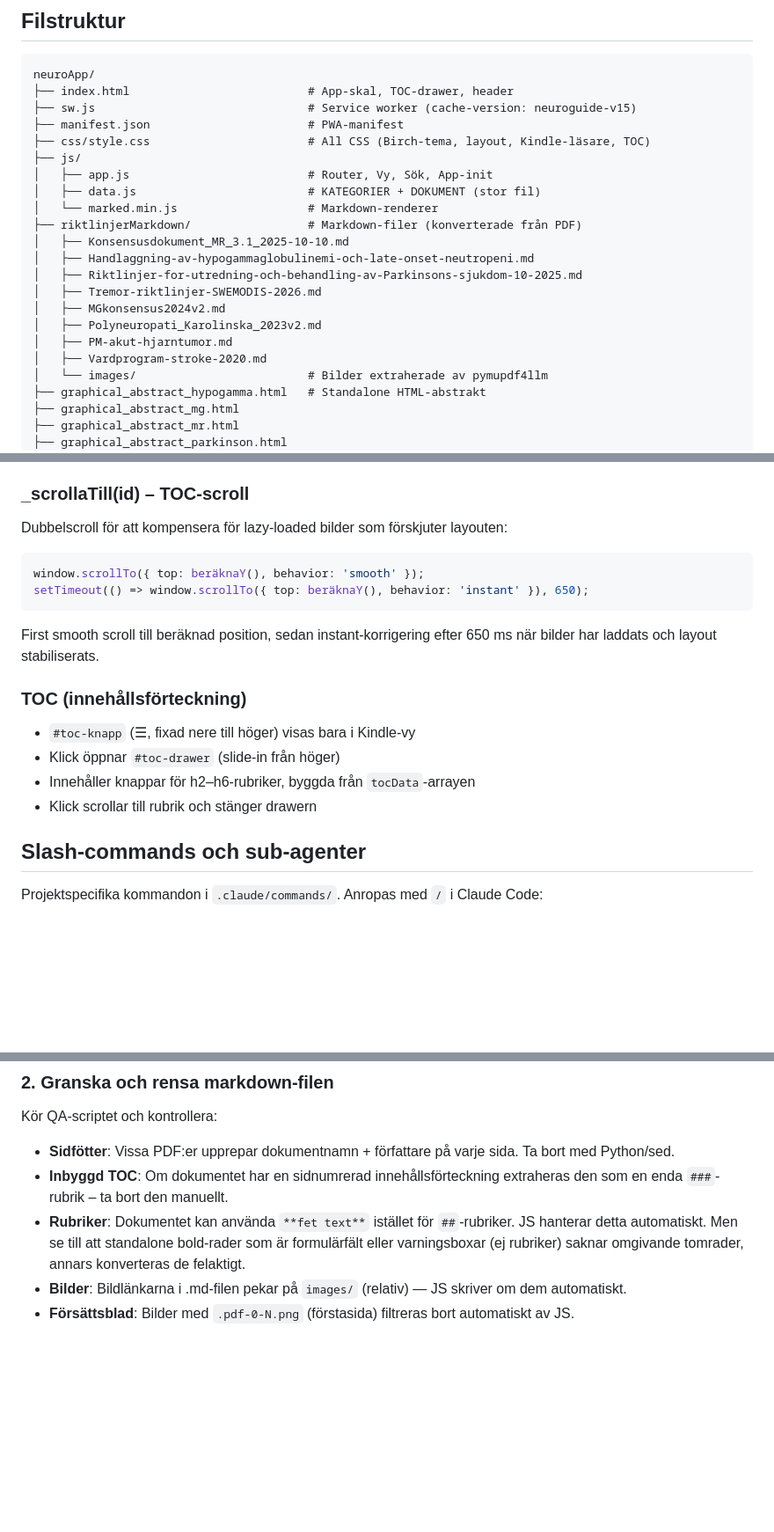
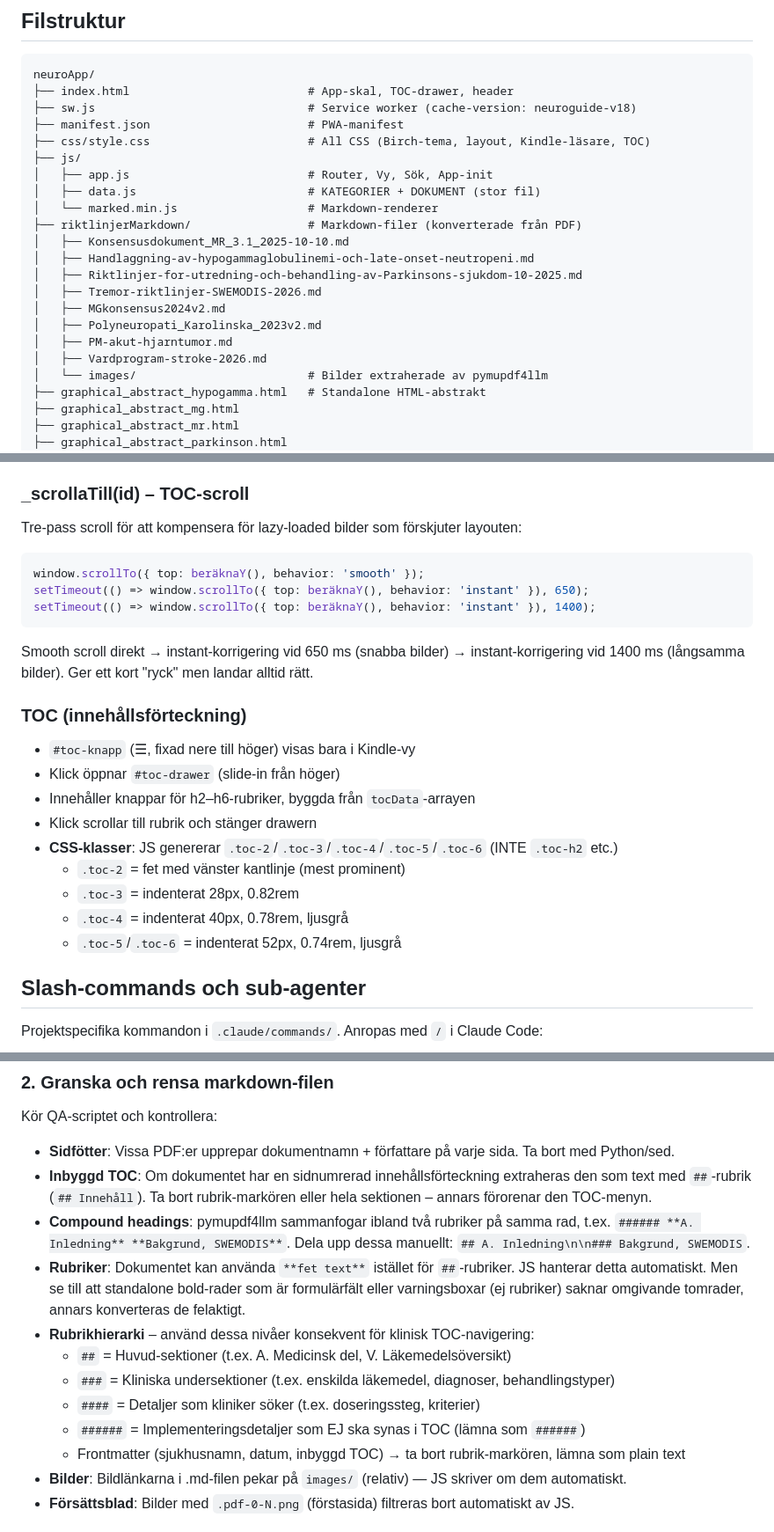
Before and after one commit to andersbehrens/neuroapp, a Markdown page: CLAUDE.md, 3 parts joined by grey strips. Shown at 88% size. GitHub-like rendering; blank space fills up the shorter version.

Commit message:
Uppdatera CLAUDE.md med lärdomar från senaste sessionen
- SW-version v15→v18, stroke 2020→2026, epilepsi till kategorilist
- direktPdf-flagga dokumenterad i data-arkitektur
- TOC CSS-klasser: .toc-2/.toc-3 (inte .toc-h2), med visuell hierarki
- Rubrikhierarkistrategi: ##/###/####/######-nivåer beskrivna
- Compound headings-artefakt från pymupdf4llm dokumenterad
- Triple scroll-pass (650ms + 1400ms) dokumenterat
- Subagent-tips för rubrikanalys av stora filer

Co-Authored-By: Claude Sonnet 4.6 <noreply@anthropic.com>

````diff
--- a/CLAUDE.md
+++ b/CLAUDE.md
@@ -19,7 +19,7 @@ Projektet är ett BTH-projekt av Anders Behrens (neurolog).
 ```
 neuroApp/
 ├── index.html                          # App-skal, TOC-drawer, header
-├── sw.js                               # Service worker (cache-version: neuroguide-v15)
+├── sw.js                               # Service worker (cache-version: neuroguide-v18)
 ├── manifest.json                       # PWA-manifest
 ├── css/style.css                       # All CSS (Birch-tema, layout, Kindle-läsare, TOC)
 ├── js/
@@ -34,7 +34,7 @@ neuroApp/
 │   ├── MGkonsensus2024v2.md
 │   ├── Polyneuropati_Karolinska_2023v2.md
 │   ├── PM-akut-hjarntumor.md
-│   ├── Vardprogram-stroke-2020.md
+│   ├── Vardprogram-stroke-2026.md
 │   └── images/                         # Bilder extraherade av pymupdf4llm
 ├── graphical_abstract_hypogamma.html   # Standalone HTML-abstrakt
 ├── graphical_abstract_mg.html
@@ -130,18 +133,24 @@ Reparerar PDF-extraktionsartefakter:
 - Skalar bilder till 70% av naturlig pixelbredd (200 DPI → skärmanpassad), stora diagram (>900px) fyller containerns bredd
 
 ### _scrollaTill(id) – TOC-scroll
-Dubbelscroll för att kompensera för lazy-loaded bilder som förskjuter layouten:
+Tre-pass scroll för att kompensera för lazy-loaded bilder som förskjuter layouten:
 ```js
 window.scrollTo({ top: beräknaY(), behavior: 'smooth' });
 setTimeout(() => window.scrollTo({ top: beräknaY(), behavior: 'instant' }), 650);
+setTimeout(() => window.scrollTo({ top: beräknaY(), behavior: 'instant' }), 1400);
 ```
-First smooth scroll till beräknad position, sedan instant-korrigering efter 650 ms när bilder har laddats och layout stabiliserats.
+Smooth scroll direkt → instant-korrigering vid 650 ms (snabba bilder) → instant-korrigering vid 1400 ms (långsamma bilder). Ger ett kort "ryck" men landar alltid rätt.
 
 ### TOC (innehållsförteckning)
 - `#toc-knapp` (☰, fixad nere till höger) visas bara i Kindle-vy
 - Klick öppnar `#toc-drawer` (slide-in från höger)
 - Innehåller knappar för h2–h6-rubriker, byggda från `tocData`-arrayen
 - Klick scrollar till rubrik och stänger drawern
+- **CSS-klasser**: JS genererar `.toc-2`/`.toc-3`/`.toc-4`/`.toc-5`/`.toc-6` (INTE `.toc-h2` etc.)
+  - `.toc-2` = fet med vänster kantlinje (mest prominent)
+  - `.toc-3` = indenterat 28px, 0.82rem
+  - `.toc-4` = indenterat 40px, 0.78rem, ljusgrå
+  - `.toc-5`/`.toc-6` = indenterat 52px, 0.74rem, ljusgrå
 
 ## Slash-commands och sub-agenter
 
@@ -224,8 +233,15 @@ pathlib.Path(ut).write_text(md)
 Kör QA-scriptet och kontrollera:
 
 - **Sidfötter**: Vissa PDF:er upprepar dokumentnamn + författare på varje sida. Ta bort med Python/sed.
-- **Inbyggd TOC**: Om dokumentet har en sidnumrerad innehållsförteckning extraheras den som en enda `###`-rubrik – ta bort den manuellt.
+- **Inbyggd TOC**: Om dokumentet har en sidnumrerad innehållsförteckning extraheras den som text med `##`-rubrik (`## Innehåll`). Ta bort rubrik-markören eller hela sektionen – annars förorenar den TOC-menyn.
+- **Compound headings**: pymupdf4llm sammanfogar ibland två rubriker på samma rad, t.ex. `###### **A. Inledning** **Bakgrund, SWEMODIS**`. Dela upp dessa manuellt: `## A. Inledning\n\n### Bakgrund, SWEMODIS`.
 - **Rubriker**: Dokumentet kan använda `**fet text**` istället för `##`-rubriker. JS hanterar detta automatiskt. Men se till att standalone bold-rader som är formulärfält eller varningsboxar (ej rubriker) saknar omgivande tomrader, annars konverteras de felaktigt.
+- **Rubrikhierarki** – använd dessa nivåer konsekvent för klinisk TOC-navigering:
+  - `##` = Huvud-sektioner (t.ex. A. Medicinsk del, V. Läkemedelsöversikt)
+  - `###` = Kliniska undersektioner (t.ex. enskilda läkemedel, diagnoser, behandlingstyper)
+  - `####` = Detaljer som kliniker söker (t.ex. doseringssteg, kriterier)
+  - `######` = Implementeringsdetaljer som EJ ska synas i TOC (lämna som `######`)
+  - Frontmatter (sjukhusnamn, datum, inbyggd TOC) → ta bort rubrik-markören, lämna som plain text
 - **Bilder**: Bildlänkarna i .md-filen pekar på `images/` (relativ) — JS skriver om dem automatiskt.
 - **Försättsblad**: Bilder med `.pdf-0-N.png` (förstasida) filtreras bort automatiskt av JS.
 
````
Also changed, not shown: other parts of CLAUDE.md (+9 -6 lines).
